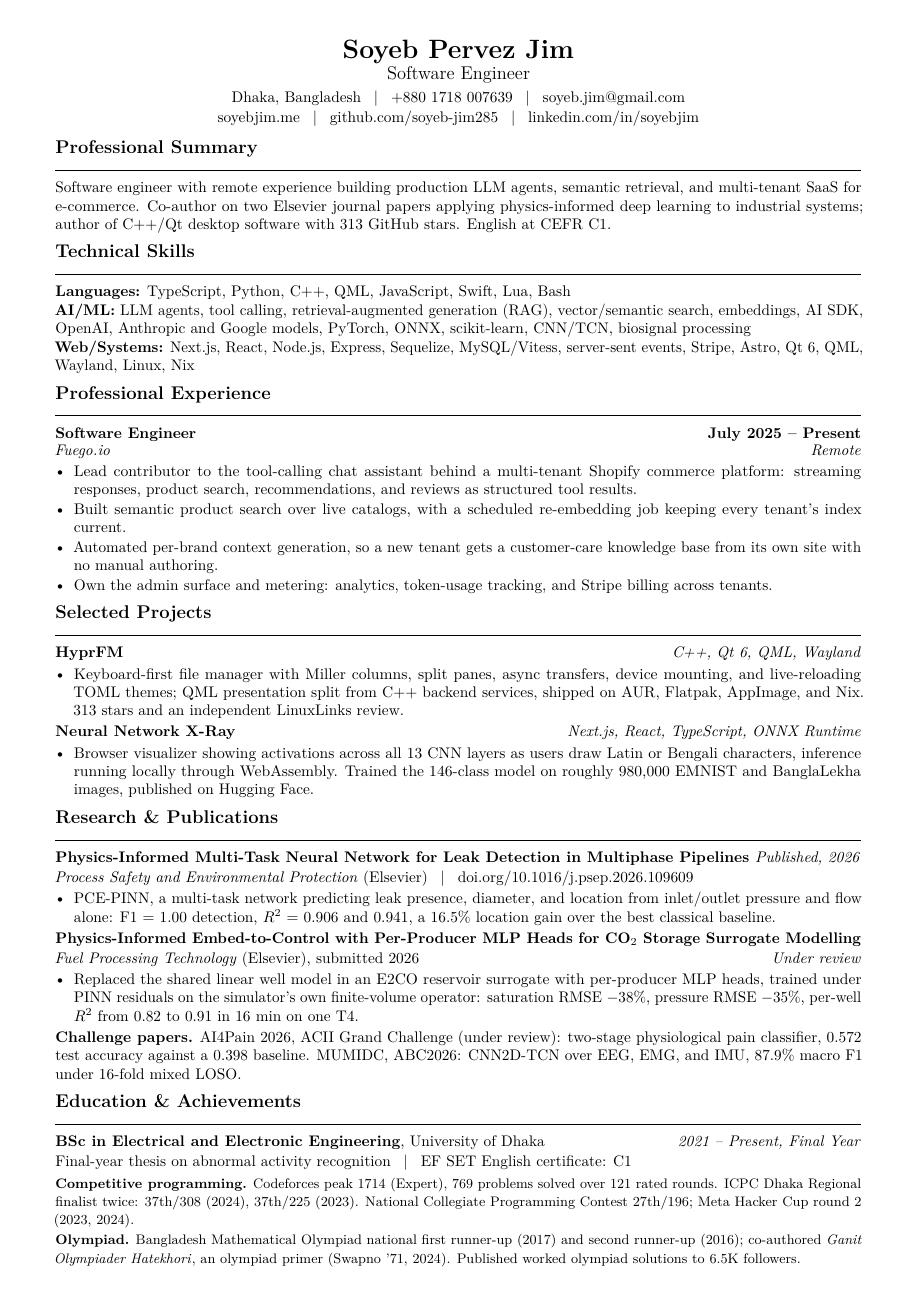
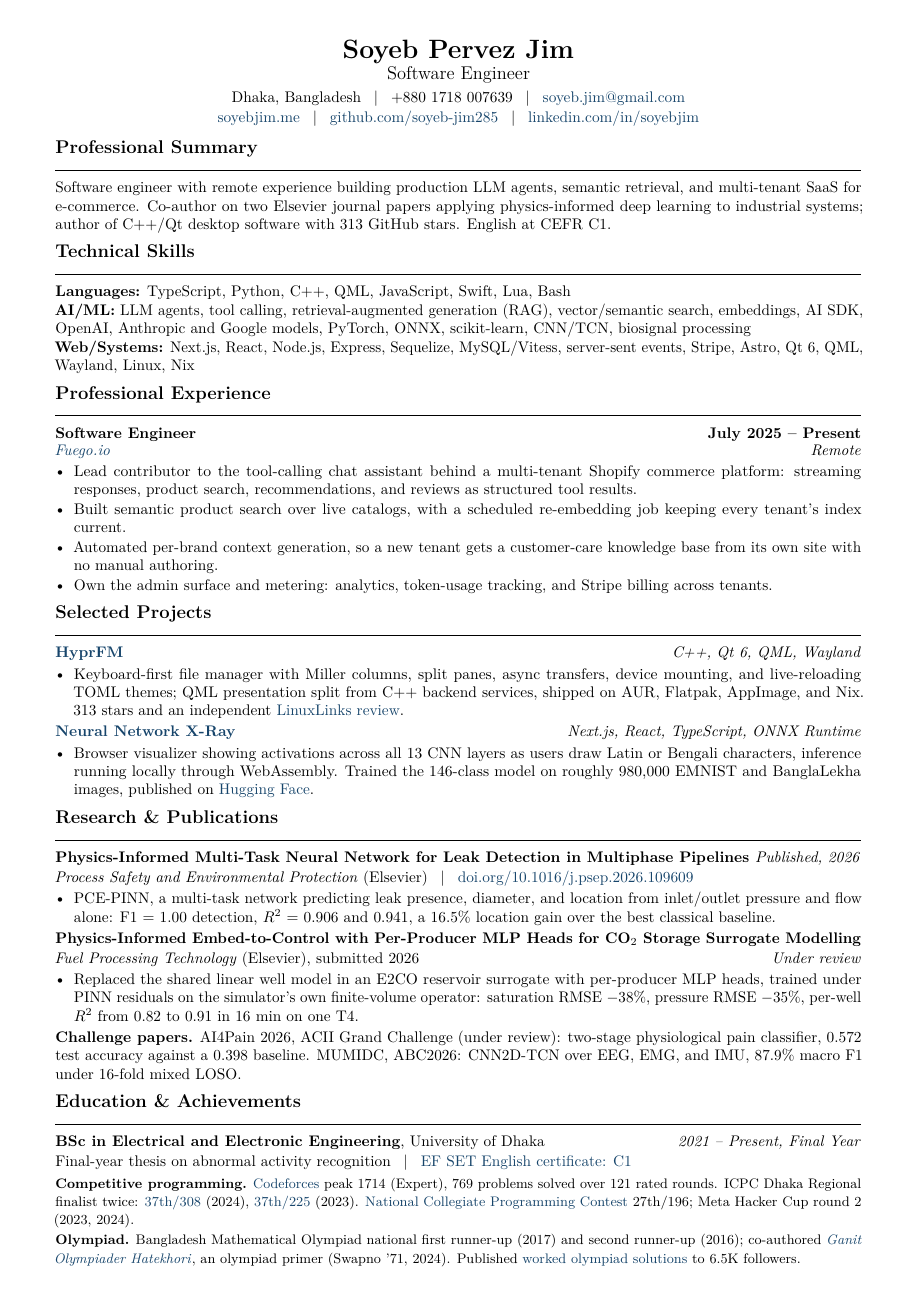
Before and after one commit to soyeb-jim285/portfolio, a LaTeX CV (outputs/Soyeb_Pervez_Jim_Resume.tex): the whole page. Compiled offline with pdfLaTeX.

Commit message:
Colour the resume links so they read as links
Under hidelinks nothing on the page suggested that HyprFM, the DOI or the
standings open anything, which wasted every link on a reader who never
tried clicking. They are now a dark blue that still prints as a distinct
grey in black and white.

Arrow glyphs were the other option and cost a page: thirteen of them pushed
the layout onto a second sheet, and mid-sentence they clutter the line.
Colour costs no space at all.

```diff
--- a/outputs/Soyeb_Pervez_Jim_Resume.tex
+++ b/outputs/Soyeb_Pervez_Jim_Resume.tex
@@ -6,7 +6,11 @@
 \usepackage[top=0.36in,bottom=0.3in,left=0.5in,right=0.5in]{geometry}
 \usepackage{enumitem}
 \usepackage{titlesec}
-\usepackage[hidelinks]{hyperref}
+\usepackage{xcolor}
+% Links carry no cue under hidelinks, so a reader cannot tell the project titles open
+% anything. Colour says it without costing the line an arrow glyph would.
+\definecolor{linkblue}{HTML}{17456B}
+\usepackage[colorlinks=true,urlcolor=linkblue,linkcolor=linkblue,citecolor=linkblue]{hyperref}
 \usepackage{microtype}
 \input{glyphtounicode}
 \pdfgentounicode=1
```
Also changed, not shown: 1 other file.
